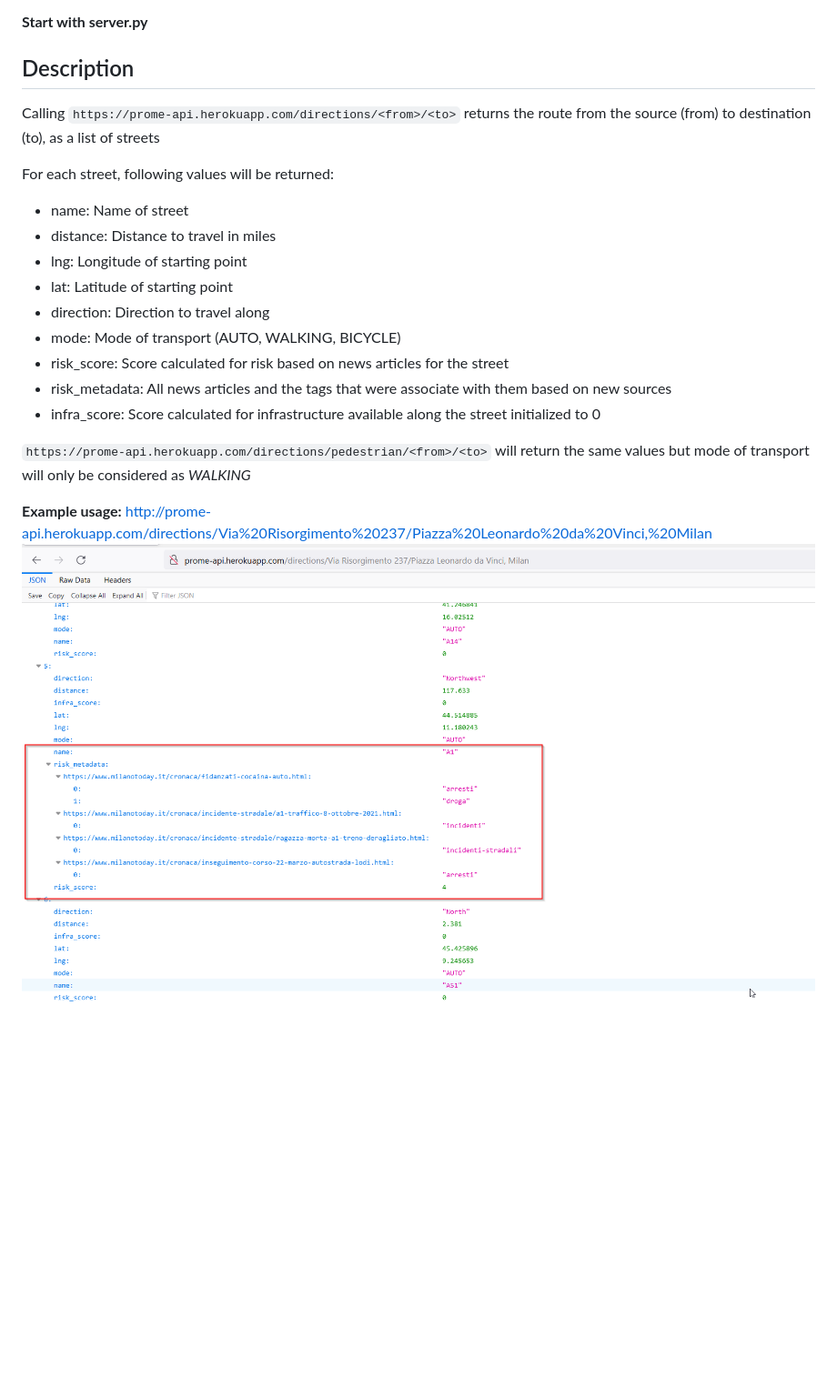
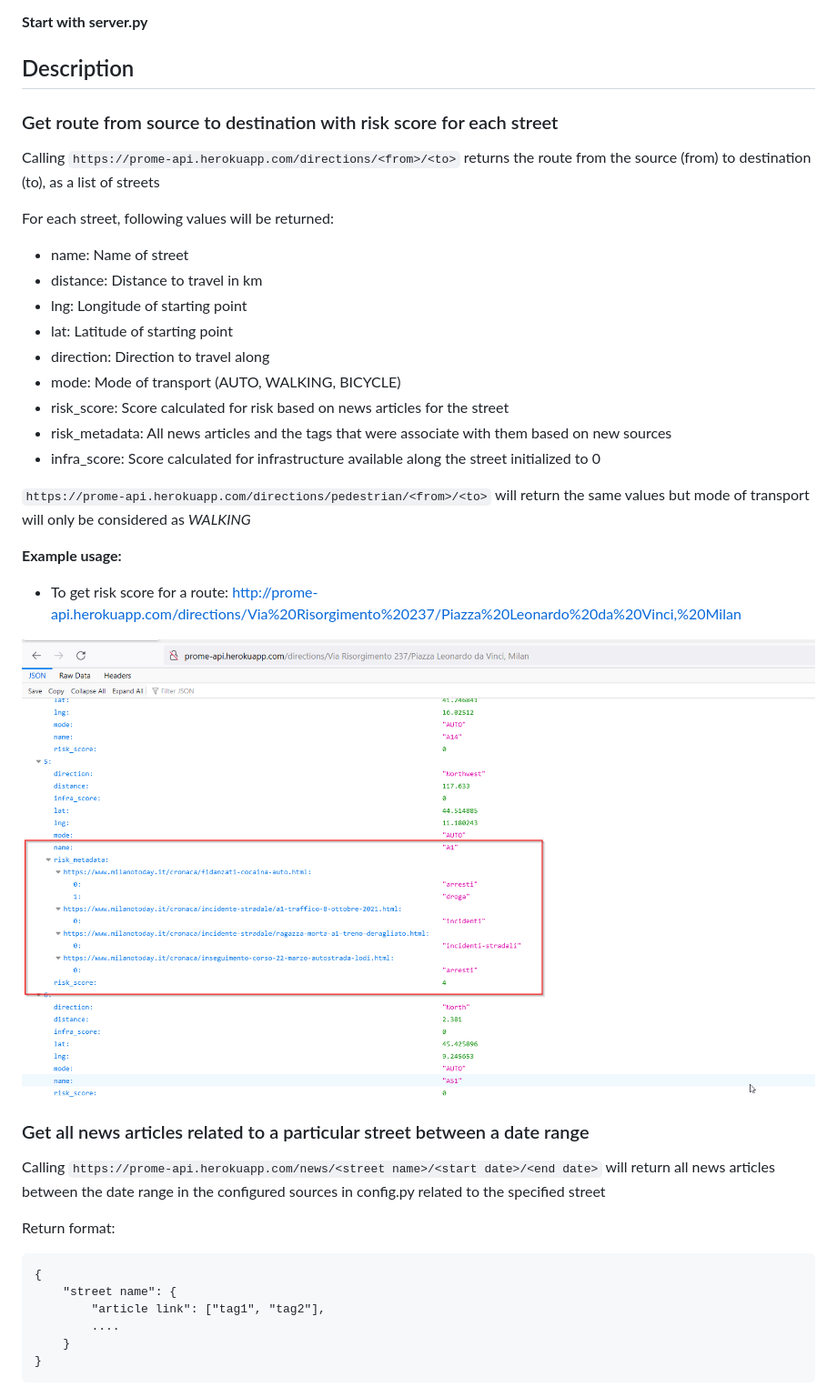
Before and after one commit to sairaghav/ProMe, a Markdown page: README.md, the part around the change printed below. Shown: that part at 91% size. Rendered like a GitHub page; blank space fills up the shorter version.

Commit message:
Added API route to get news for street name

````diff
--- a/README.md
+++ b/README.md
@@ -8,11 +8,12 @@ API Prototype for ProMe app
 
 ## Description
 
+### Get route from source to destination with risk score for each street
 Calling `https://prome-api.herokuapp.com/directions/<from>/<to>` returns the route from the source (from) to destination (to), as a list of streets
 
 For each street, following values will be returned:
 - name: Name of street
-- distance: Distance to travel in miles
+- distance: Distance to travel in km
 - lng: Longitude of starting point
 - lat: Latitude of starting point
 - direction: Direction to travel along
@@ -24,5 +25,23 @@ For each street, following values will be returned:
 
 `https://prome-api.herokuapp.com/directions/pedestrian/<from>/<to>` will return the same values but mode of transport will only be considered as *WALKING*
 
-**Example usage:** http://prome-api.herokuapp.com/directions/Via%20Risorgimento%20237/Piazza%20Leonardo%20da%20Vinci,%20Milan
-![sample](examples/images/sample.png)
+**Example usage:**
+
+- To get risk score for a route: http://prome-api.herokuapp.com/directions/Via%20Risorgimento%20237/Piazza%20Leonardo%20da%20Vinci,%20Milan
+
+![sample route](examples/images/sample-route.png)
+
+
+### Get all news articles related to a particular street between a date range
+Calling `https://prome-api.herokuapp.com/news/<street name>/<start date>/<end date>` will return all news articles between the date range in the configured sources in config.py related to the specified street
+
+Return format:
+```
+{
+    "street name": {
+        "article link": ["tag1", "tag2"],
+        ....
+    }
+}
+```
+
````
Also changed, not shown: other parts of README.md (+5 -0 lines), examples/images/sample-news.png (added), examples/images/sample-route.png (renamed from examples/images/sample.png), 4 other files.
